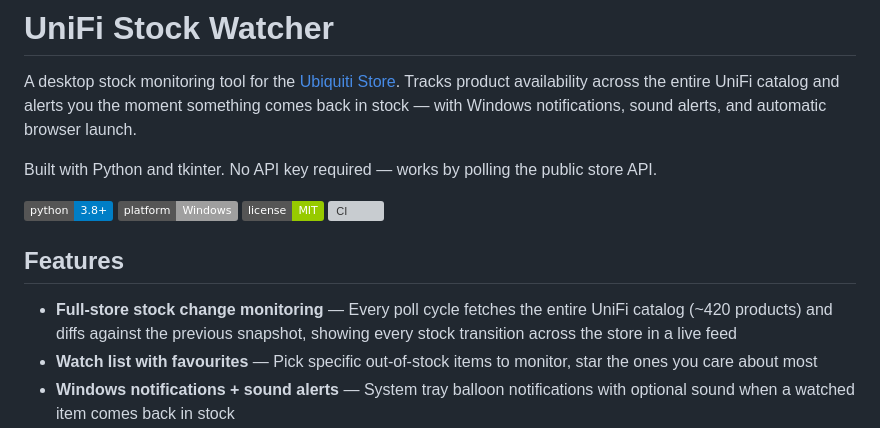
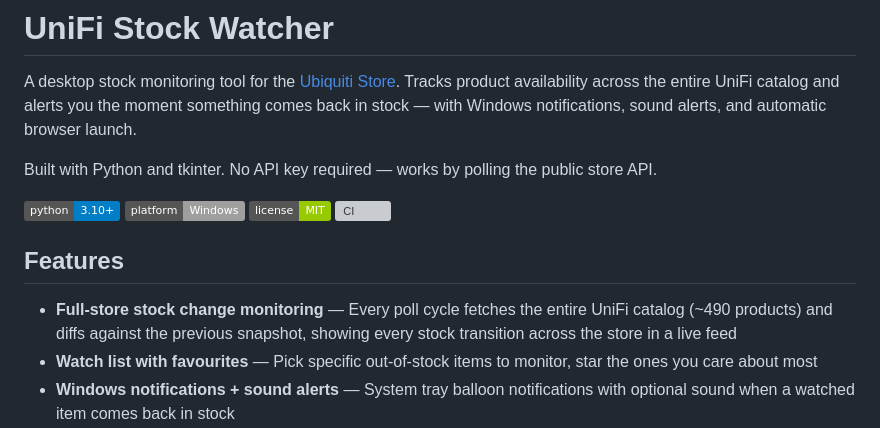
Before and after one commit to jamesccupps/UnifiStockWatcher, a Markdown page: README.md, the part around one of its changes. Rendered like a GitHub page; badges without logos; grey boxes are pictures that could not be loaded.

```diff
--- a/README.md
+++ b/README.md
@@ -4,14 +4,14 @@ A desktop stock monitoring tool for the [Ubiquiti Store](https://store.ui.com).
 
 Built with Python and tkinter. No API key required — works by polling the public store API.
 
-![Python](https://img.shields.io/badge/python-3.8+-blue)
+![Python](https://img.shields.io/badge/python-3.10+-blue)
 ![Platform](https://img.shields.io/badge/platform-Windows-lightgrey)
 ![License](https://img.shields.io/badge/license-MIT-green)
 [![CI](https://github.com/jamesccupps/UnifiStockWatcher/actions/workflows/ci.yml/badge.svg)](https://github.com/jamesccupps/UnifiStockWatcher/actions/workflows/ci.yml)
 
 ## Features
 
-- **Full-store stock change monitoring** — Every poll cycle fetches the entire UniFi catalog (~420 products) and diffs against the previous snapshot, showing every stock transition across the store in a live feed
+- **Full-store stock change monitoring** — Every poll cycle fetches the entire UniFi catalog (~490 products) and diffs against the previous snapshot, showing every stock transition across the store in a live feed
 - **Watch list with favourites** — Pick specific out-of-stock items to monitor, star the ones you care about most
 - **Windows notifications + sound alerts** — System tray balloon notifications with optional sound when a watched item comes back in stock
 - **Auto browser launch** — Automatically opens the store page when something you're watching becomes available
```
Also changed, not shown: other parts of README.md (+14 -8 lines).
